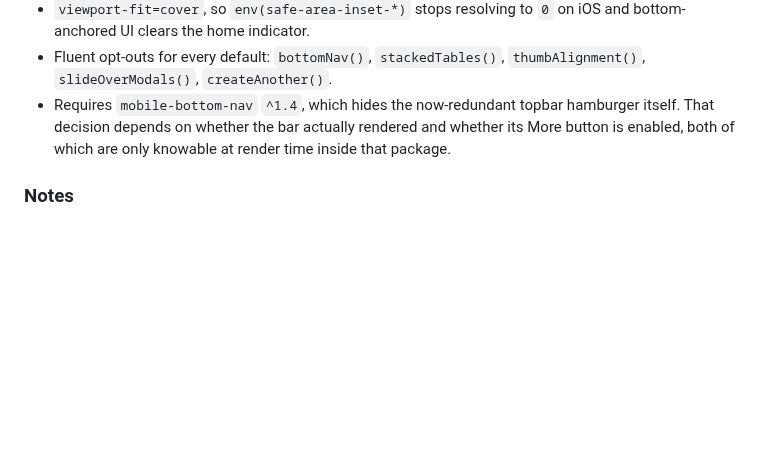
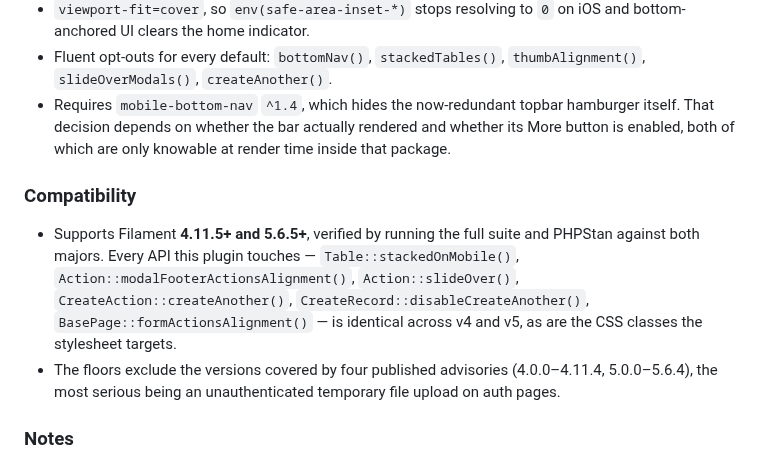
Before and after one commit to hammadzafar05/filament-mobile-preset, a Markdown page: CHANGELOG.md, the part around the change. Drawn GitHub-style; blank space fills up the shorter version.

```diff
--- a/CHANGELOG.md
+++ b/CHANGELOG.md
@@ -18,6 +18,11 @@ Initial release. Mobile-first defaults for Filament v5 panels, registered as a p
 - Fluent opt-outs for every default: `bottomNav()`, `stackedTables()`, `thumbAlignment()`, `slideOverModals()`, `createAnother()`.
 - Requires `mobile-bottom-nav` `^1.4`, which hides the now-redundant topbar hamburger itself. That decision depends on whether the bar actually rendered and whether its More button is enabled, both of which are only knowable at render time inside that package.
 
+### Compatibility
+
+- Supports Filament **4.11.5+ and 5.6.5+**, verified by running the full suite and PHPStan against both majors. Every API this plugin touches — `Table::stackedOnMobile()`, `Action::modalFooterActionsAlignment()`, `Action::slideOver()`, `CreateAction::createAnother()`, `CreateRecord::disableCreateAnother()`, `BasePage::formActionsAlignment()` — is identical across v4 and v5, as are the CSS classes the stylesheet targets.
+- The floors exclude the versions covered by four published advisories (4.0.0–4.11.4, 5.0.0–5.6.4), the most serious being an unauthenticated temporary file upload on auth pages.
+
 ### Notes
 
 - Requires no `script-src` CSP allowance. The inline stylesheet needs `style-src 'unsafe-inline'`.
```
Also changed, not shown: README.md (+11 -0 lines), art/banner-dark.jpg, art/banner-light.jpg, 2 other files.
